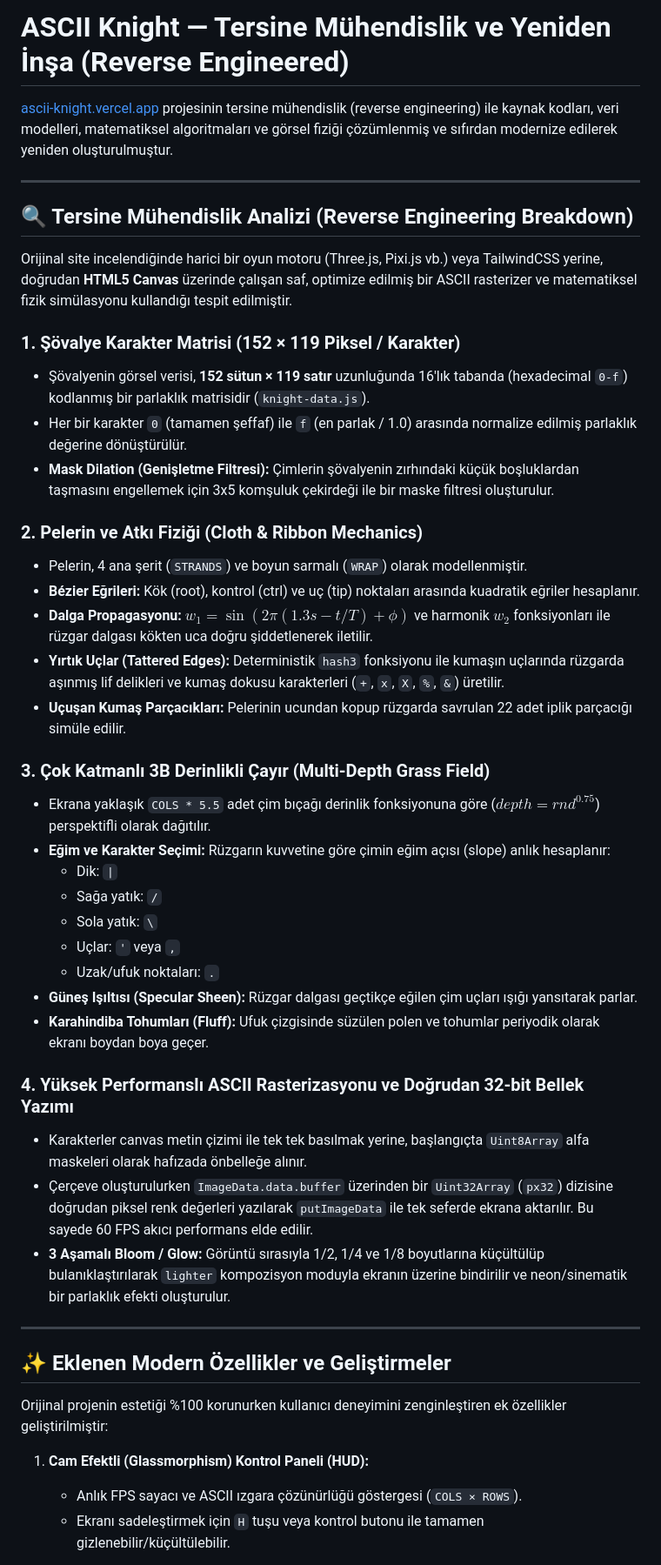
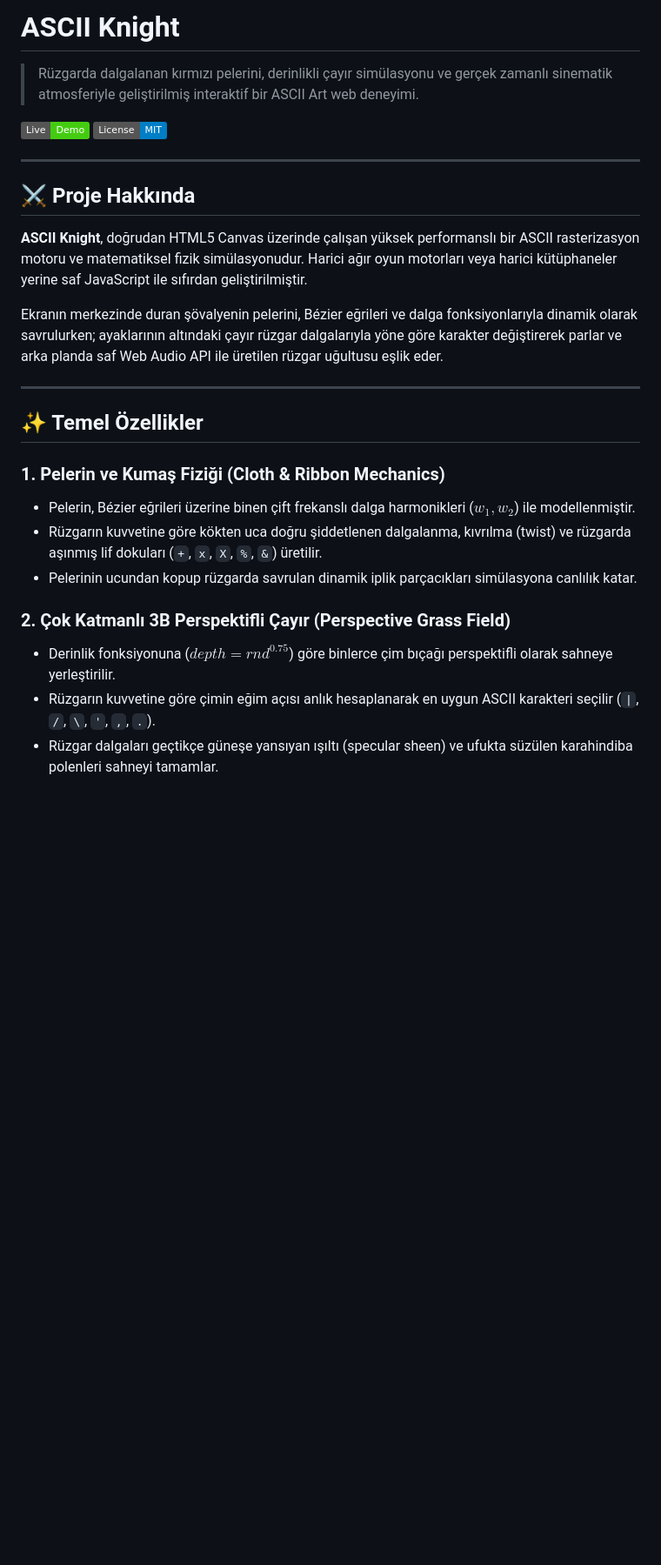
Before and after one commit to ArdaaaU/ascii-knight, a Markdown page: README.md, the part around one of its changes. Shown at 87% size. Rendered like a GitHub page; badges without logos; blank space fills up the shorter version.

```diff
--- a/README.md
+++ b/README.md
@@ -1,48 +1,29 @@
-# ASCII Knight — Tersine Mühendislik ve Yeniden İnşa (Reverse Engineered)
+# ASCII Knight
 
-[ascii-knight.vercel.app](https://ascii-knight.vercel.app/) projesinin tersine mühendislik (reverse engineering) ile kaynak kodları, veri modelleri, matematiksel algoritmaları ve görsel fiziği çözümlenmiş ve sıfırdan modernize edilerek yeniden oluşturulmuştur.
+> Rüzgarda dalgalanan kırmızı pelerini, derinlikli çayır simülasyonu ve gerçek zamanlı sinematik atmosferiyle geliştirilmiş interaktif bir ASCII Art web deneyimi.
+
+[![Live Demo](https://img.shields.io/badge/Live-Demo-brightgreen)](https://ardaaau.github.io/ascii-knight/)
+[![License: MIT](https://img.shields.io/badge/License-MIT-blue.svg)](LICENSE)
 
 ---
 
-## 🔍 Tersine Mühendislik Analizi (Reverse Engineering Breakdown)
+## ⚔️ Proje Hakkında
 
-Orijinal site incelendiğinde harici bir oyun motoru (Three.js, Pixi.js vb.) veya TailwindCSS yerine, doğrudan **HTML5 Canvas** üzerinde çalışan saf, optimize edilmiş bir ASCII rasterizer ve matematiksel fizik simülasyonu kullandığı tespit edilmiştir.
+**ASCII Knight**, doğrudan HTML5 Canvas üzerinde çalışan yüksek performanslı bir ASCII rasterizasyon motoru ve matematiksel fizik simülasyonudur. Harici ağır oyun motorları veya harici kütüphaneler yerine saf JavaScript ile sıfırdan geliştirilmiştir.
 
-### 1. Şövalye Karakter Matrisi (152 × 119 Piksel / Karakter)
-- Şövalyenin görsel verisi, **152 sütun × 119 satır** uzunluğunda 16'lık tabanda (hexadecimal `0-f`) kodlanmış bir parlaklık matrisidir (`knight-data.js`).
-- Her bir karakter `0` (tamamen şeffaf) ile `f` (en parlak / 1.0) arasında normalize edilmiş parlaklık değerine dönüştürülür.
-- **Mask Dilation (Genişletme Filtresi):** Çimlerin şövalyenin zırhındaki küçük boşluklardan taşmasını engellemek için 3x5 komşuluk çekirdeği ile bir maske filtresi oluşturulur.
-
-### 2. Pelerin ve Atkı Fiziği (Cloth & Ribbon Mechanics)
-- Pelerin, 4 ana şerit (`STRANDS`) ve boyun sarmalı (`WRAP`) olarak modellenmiştir.
-- **Bézier Eğrileri:** Kök (root), kontrol (ctrl) ve uç (tip) noktaları arasında kuadratik eğriler hesaplanır.
-- **Dalga Propagasyonu:** $w_1 = \sin(2\pi(1.3s - t/T) + \phi)$ ve harmonik $w_2$ fonksiyonları ile rüzgar dalgası kökten uca doğru şiddetlenerek iletilir.
-- **Yırtık Uçlar (Tattered Edges):** Deterministik `hash3` fonksiyonu ile kumaşın uçlarında rüzgarda aşınmış lif delikleri ve kumaş dokusu karakterleri (`+`, `x`, `X`, `%`, `&`) üretilir.
-- **Uçuşan Kumaş Parçacıkları:** Pelerinin ucundan kopup rüzgarda savrulan 22 adet iplik parçacığı simüle edilir.
-
-### 3. Çok Katmanlı 3B Derinlikli Çayır (Multi-Depth Grass Field)
-- Ekrana yaklaşık `COLS * 5.5` adet çim bıçağı derinlik fonksiyonuna göre ($depth = rnd^{0.75}$) perspektifli olarak dağıtılır.
-- **Eğim ve Karakter Seçimi:** Rüzgarın kuvvetine göre çimin eğim açısı (slope) anlık hesaplanır:
-  - Dik: `|`
-  - Sağa yatık: `/`
-  - Sola yatık: `\`
-  - Uçlar: `'` veya `,`
-  - Uzak/ufuk noktaları: `.`
-- **Güneş Işıltısı (Specular Sheen):** Rüzgar dalgası geçtikçe eğilen çim uçları ışığı yansıtarak parlar.
-- **Karahindiba Tohumları (Fluff):** Ufuk çizgisinde süzülen polen ve tohumlar periyodik olarak ekranı boydan boya geçer.
-
-### 4. Yüksek Performanslı ASCII Rasterizasyonu ve Doğrudan 32-bit Bellek Yazımı
-- Karakterler canvas metin çizimi ile tek tek basılmak yerine, başlangıçta `Uint8Array` alfa maskeleri olarak hafızada önbelleğe alınır.
-- Çerçeve oluşturulurken `ImageData.data.buffer` üzerinden bir `Uint32Array` (`px32`) dizisine doğrudan piksel renk değerleri yazılarak `putImageData` ile tek seferde ekrana aktarılır. Bu sayede 60 FPS akıcı performans elde edilir.
-- **3 Aşamalı Bloom / Glow:** Görüntü sırasıyla 1/2, 1/4 ve 1/8 boyutlarına küçültülüp bulanıklaştırılarak `lighter` kompozisyon moduyla ekranın üzerine bindirilir ve neon/sinematik bir parlaklık efekti oluşturulur.
+Ekranın merkezinde duran şövalyenin pelerini, Bézier eğrileri ve dalga fonksiyonlarıyla dinamik olarak savrulurken; ayaklarının altındaki çayır rüzgar dalgalarıyla yöne göre karakter değiştirerek parlar ve arka planda saf Web Audio API ile üretilen rüzgar uğultusu eşlik eder.
 
 ---
 
-## ✨ Eklenen Modern Özellikler ve Geliştirmeler
+## ✨ Temel Özellikler
 
-Orijinal projenin estetiği %100 korunurken kullanıcı deneyimini zenginleştiren ek özellikler geliştirilmiştir:
+### 1. Pelerin ve Kumaş Fiziği (Cloth & Ribbon Mechanics)
+- Pelerin, Bézier eğrileri üzerine binen çift frekanslı dalga harmonikleri ($w_1, w_2$) ile modellenmiştir.
+- Rüzgarın kuvvetine göre kökten uca doğru şiddetlenen dalgalanma, kıvrılma (twist) ve rüzgarda aşınmış lif dokuları (`+`, `x`, `X`, `%`, `&`) üretilir.
+- Pelerinin ucundan kopup rüzgarda savrulan dinamik iplik parçacıkları simülasyona canlılık katar.
 
-1. **Cam Efektli (Glassmorphism) Kontrol Paneli (HUD):**
-   - Anlık FPS sayacı ve ASCII ızgara çözünürlüğü göstergesi (`COLS × ROWS`).
-   - Ekranı sadeleştirmek için `H` tuşu veya kontrol butonu ile tamamen gizlenebilir/küçültülebilir.
+### 2. Çok Katmanlı 3B Perspektifli Çayır (Perspective Grass Field)
+- Derinlik fonksiyonuna ($depth = rnd^{0.75}$) göre binlerce çim bıçağı perspektifli olarak sahneye yerleştirilir.
+- Rüzgarın kuvvetine göre çimin eğim açısı anlık hesaplanarak en uygun ASCII karakteri seçilir (`|`, `/`, `\`, `'`, `,`, `.`).
+- Rüzgar dalgaları geçtikçe güneşe yansıyan ışıltı (specular sheen) ve ufukta süzülen karahindiba polenleri sahneyi tamamlar.
 
```
Also changed, not shown: other parts of README.md (+33 -38 lines).
